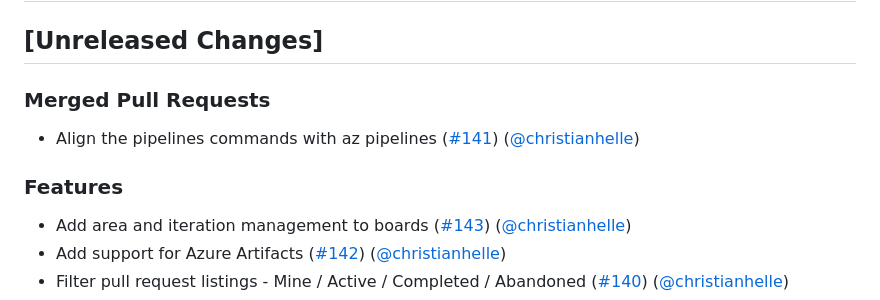
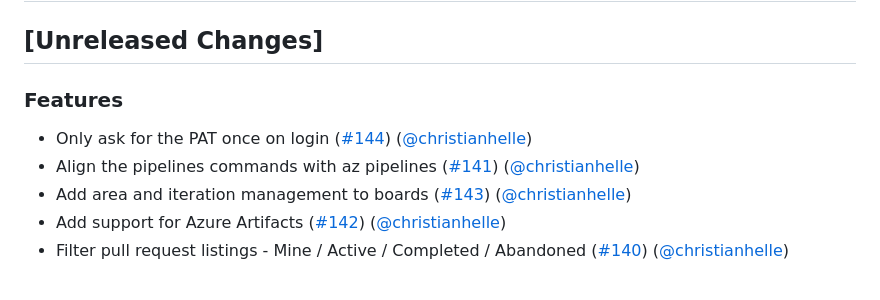
Before and after one commit to christianhelle/azdocli, a Markdown page: CHANGELOG.md, the part around the change. Drawn GitHub-style.

Commit message:
Update changelog [skip ci]

```diff
--- a/CHANGELOG.md
+++ b/CHANGELOG.md
@@ -2,10 +2,9 @@
 
 ## [Unreleased Changes]
 
-### Merged Pull Requests
+### Features
+- Only ask for the PAT once on login ([#144](https://github.com/christianhelle/azdocli/pull/144)) ([@christianhelle](https://github.com/christianhelle/))
 - Align the pipelines commands with az pipelines ([#141](https://github.com/christianhelle/azdocli/pull/141)) ([@christianhelle](https://github.com/christianhelle/))
-
-### Features
 - Add area and iteration management to boards ([#143](https://github.com/christianhelle/azdocli/pull/143)) ([@christianhelle](https://github.com/christianhelle/))
 - Add support for Azure Artifacts ([#142](https://github.com/christianhelle/azdocli/pull/142)) ([@christianhelle](https://github.com/christianhelle/))
 - Filter pull request listings - Mine / Active / Completed / Abandoned ([#140](https://github.com/christianhelle/azdocli/pull/140)) ([@christianhelle](https://github.com/christianhelle/))
```
